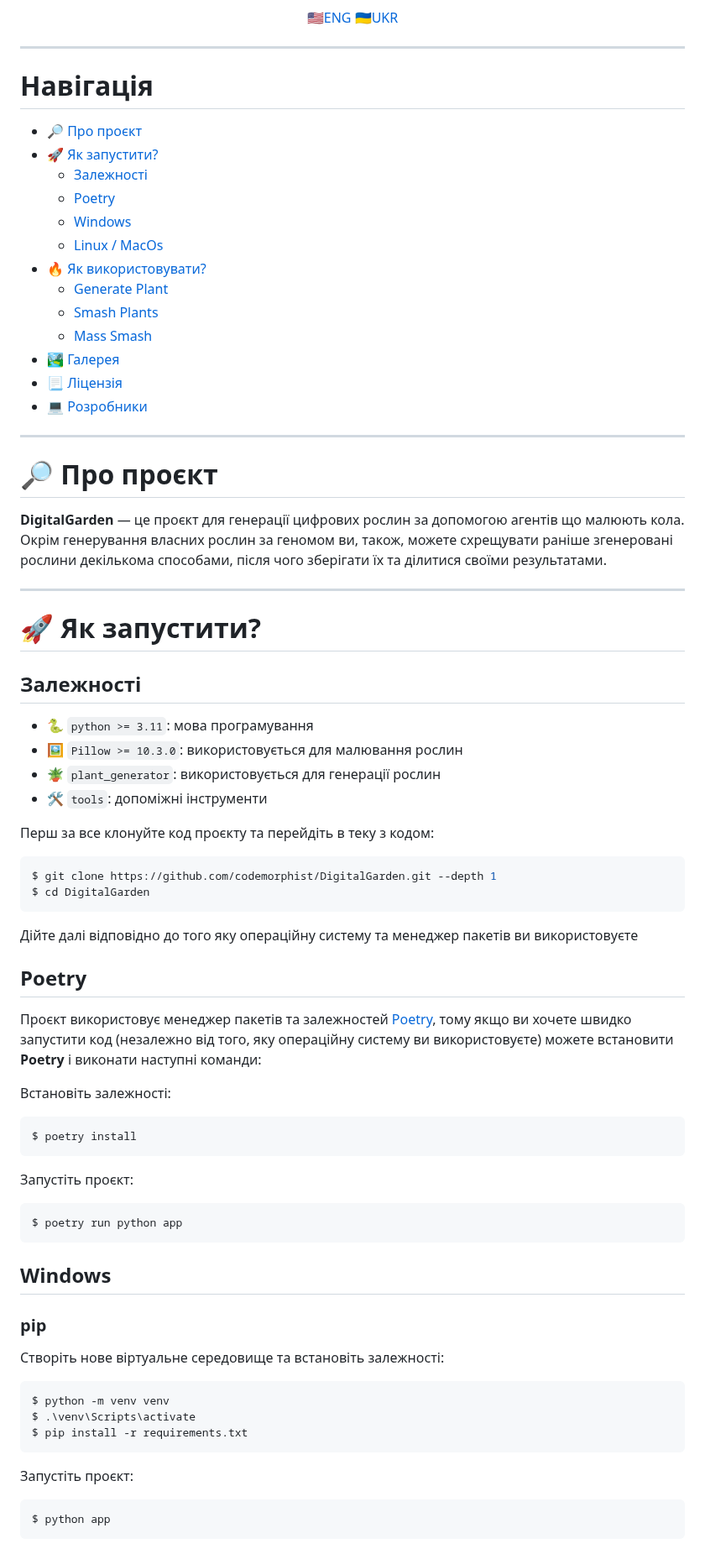
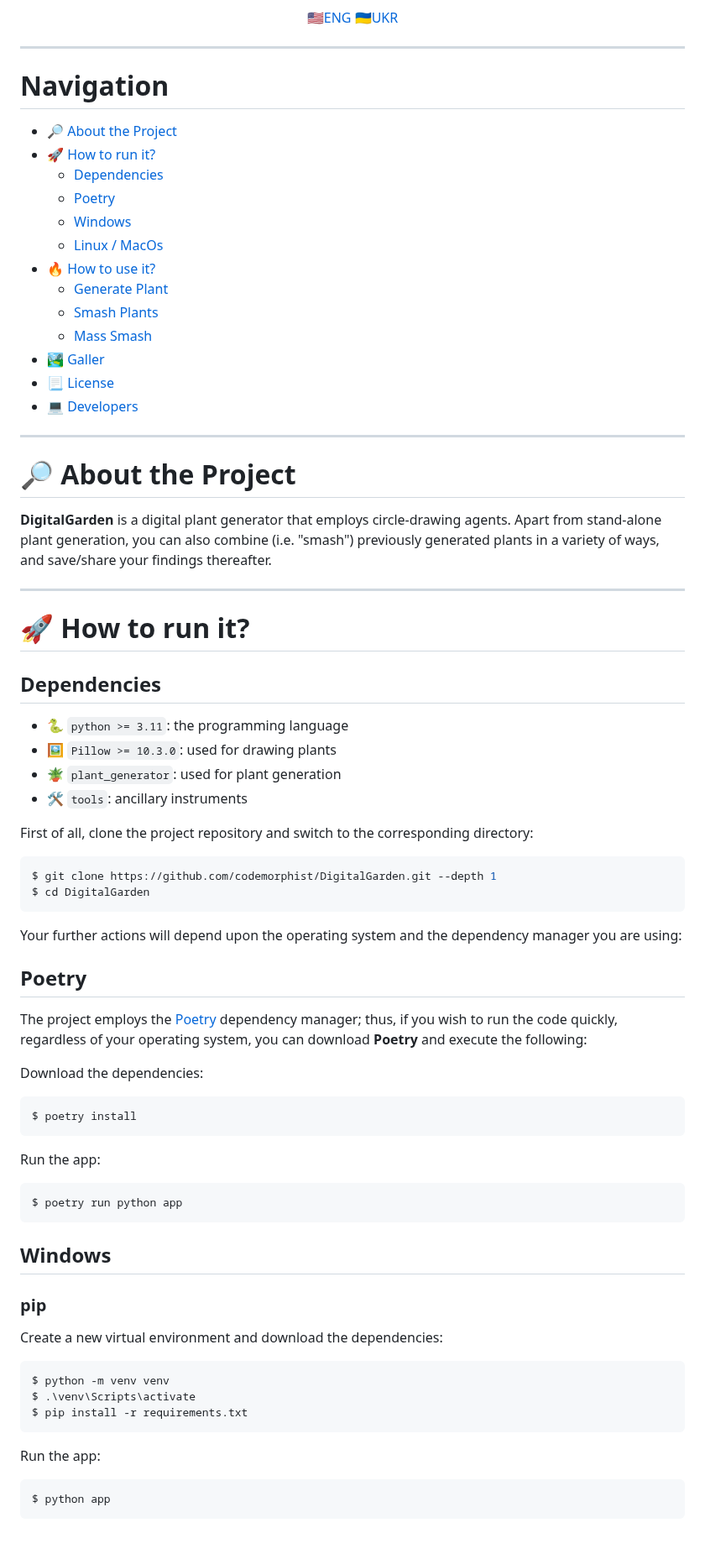
Before and after one commit to codemorphist/DigitalGarden, a Markdown page: README.md, the part around one of its changes. Shown at 84% size. GitHub-like rendering.

````diff
--- a/README.md
+++ b/README.md
@@ -15,64 +15,61 @@ ___
 
 <!-- TOC start (generated with https://github.com/derlin/bitdowntoc) -->
 
-# Навігація
+# Navigation
 
-- [🔎 Про проєкт](#about)
-- [🚀 Як запустити?](#how-to-run)
-   * [Залежності](#dependencies)
+- [🔎 About the Project](#about)
+- [🚀 How to run it?](#how-to-run)
+   * [Dependencies](#dependencies)
    * [Poetry](#poetry)
    * [Windows](#windows)
    * [Linux / MacOs](#linux-macos)
-- [🔥 Як використовувати?](#hot-to-usage)
+- [🔥 How to use it?](#hot-to-usage)
   * [Generate Plant](#generate-plant)
   * [Smash Plants](#smash-plants)
   * [Mass Smash](#mass-smash)
-- [🏞️ Галерея](#gallery)
-- [📃 Ліцензія](#license)
-- [💻 Розробники](#developers)
+- [🏞️ Galler](#gallery)
+- [📃 License](#license)
+- [💻 Developers](#developers)
 
 <!-- TOC end -->
 
 ___
 <!-- TOC --><a name="about"></a>
-# 🔎 Про проєкт
+# 🔎 About the Project
 
-**DigitalGarden** — це проєкт для генерації цифрових рослин за допомогою агентів що малюють кола.
-Окрім генерування власних рослин за геномом ви, також, можете схрещувати раніше згенеровані рослини декількома способами,
-після чого зберігати їх та ділитися своїми результатами.
-
+**DigitalGarden** is a digital plant generator that employs circle-drawing agents. Apart from stand-alone plant generation, you
+can also combine (i.e. "smash") previously generated plants in a variety of ways, and save/share your findings thereafter.
 ___
 
 <!-- toc --><a name="how-to-run"></a>
-# 🚀 Як запустити?
+# 🚀 How to run it?
 
 <!-- toc --><a name="dependencies"></a>
-## Залежності
-- 🐍 `python >= 3.11`: мова програмування
-- 🖼️ `Pillow >= 10.3.0`: використовується для малювання рослин
-- 🪴 `plant_generator`: використовується для генерації рослин
-- 🛠️ `tools`: допоміжні інструменти
+## Dependencies
+- 🐍 `python >= 3.11`: the programming language
+- 🖼️ `Pillow >= 10.3.0`: used for drawing plants
+- 🪴 `plant_generator`: used for plant generation
+- 🛠️ `tools`: ancillary instruments
 
-Перш за все клонуйте код проєкту та перейдіть в теку з кодом:
+First of all, clone the project repository and switch to the corresponding directory:
 ```bash
 $ git clone https://github.com/codemorphist/DigitalGarden.git --depth 1
 $ cd DigitalGarden
 ```
 
-Дійте далі відповідно до того яку операційну систему та менеджер пакетів ви використовуєте
+Your further actions will depend upon the operating system and the dependency manager you are using:
 
 <!-- TOC --><a name="poetry"></a>
 ## Poetry
 
-Проєкт використовує менеджер пакетів та залежностей [Poetry](https://python-poetry.org/),
-тому якщо ви хочете швидко запустити код (незалежно від того, яку операційну систему ви використовуєте) можете встановити **Poetry** і виконати наступні команди:
+The project employs the [Poetry](https://python-poetry.org/) dependency manager; thus, if you wish to run the code quickly, regardless of your operating system, you can download **Poetry** and execute the following:
 
-Встановіть залежності:
+Download the dependencies:
 ```bash
 $ poetry install
 ```
 
-Запустіть проєкт:
+Run the app:
 ```bash
 $ poetry run python app
 ```
@@ -82,14 +79,14 @@ $ poetry run python app
 
 ### pip
 
-Створіть нове віртуальне середовище та встановіть залежності:
+Create a new virtual environment and download the dependencies:
 ```bash
 $ python -m venv venv
 $ .\venv\Scripts\activate
 $ pip install -r requirements.txt
 ```
 
-Запустіть проєкт:
+Run the app:
 ```bash
 $ python app
 ```
````
Also changed, not shown: other parts of README.md (+44 -34 lines).
